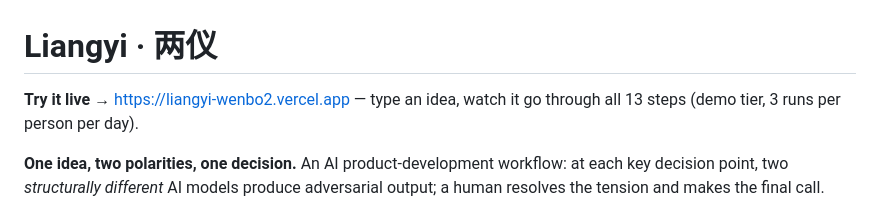
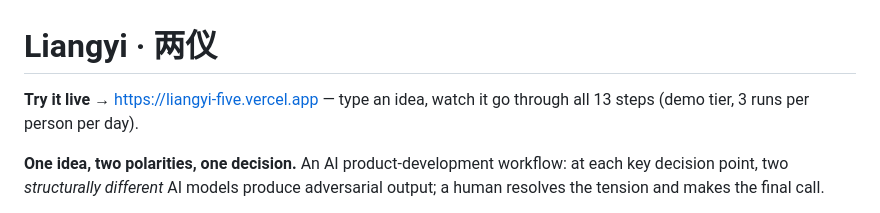
Before and after one commit to wenboxia/liangyi, a Markdown page: README.en.md, the part around the change. Rendered like a GitHub page.

Commit message:
docs: README 线上地址改为后台主域名 liangyi-five.vercel.app
Co-Authored-By: Claude Fable 5.1 <noreply@anthropic.com>

```diff
--- a/README.en.md
+++ b/README.en.md
@@ -1,6 +1,6 @@
 # Liangyi · 两仪
 
-**Try it live →** https://liangyi-wenbo2.vercel.app — type an idea, watch it go through all 13 steps (demo tier, 3 runs per person per day).
+**Try it live →** https://liangyi-five.vercel.app — type an idea, watch it go through all 13 steps (demo tier, 3 runs per person per day).
 
 **One idea, two polarities, one decision.** An AI product-development workflow: at each key decision point, two *structurally different* AI models produce adversarial output; a human resolves the tension and makes the final call.
 
```
Also changed, not shown: README.md (+1 -1 lines).
